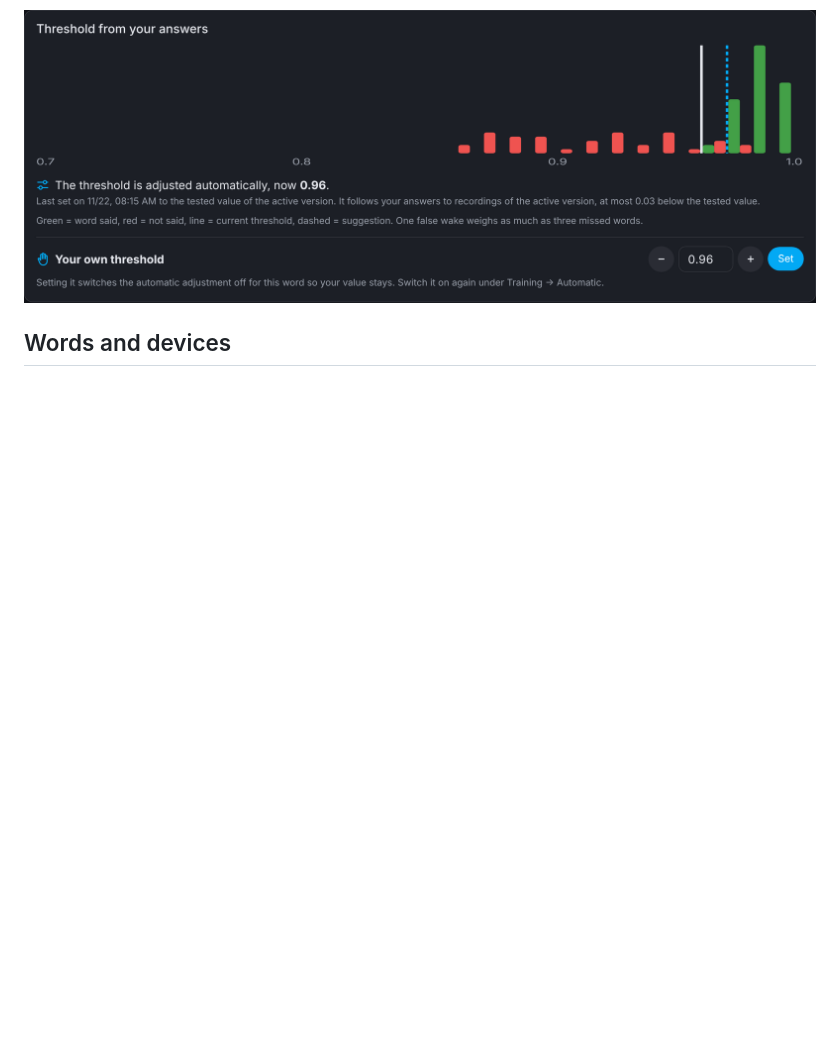
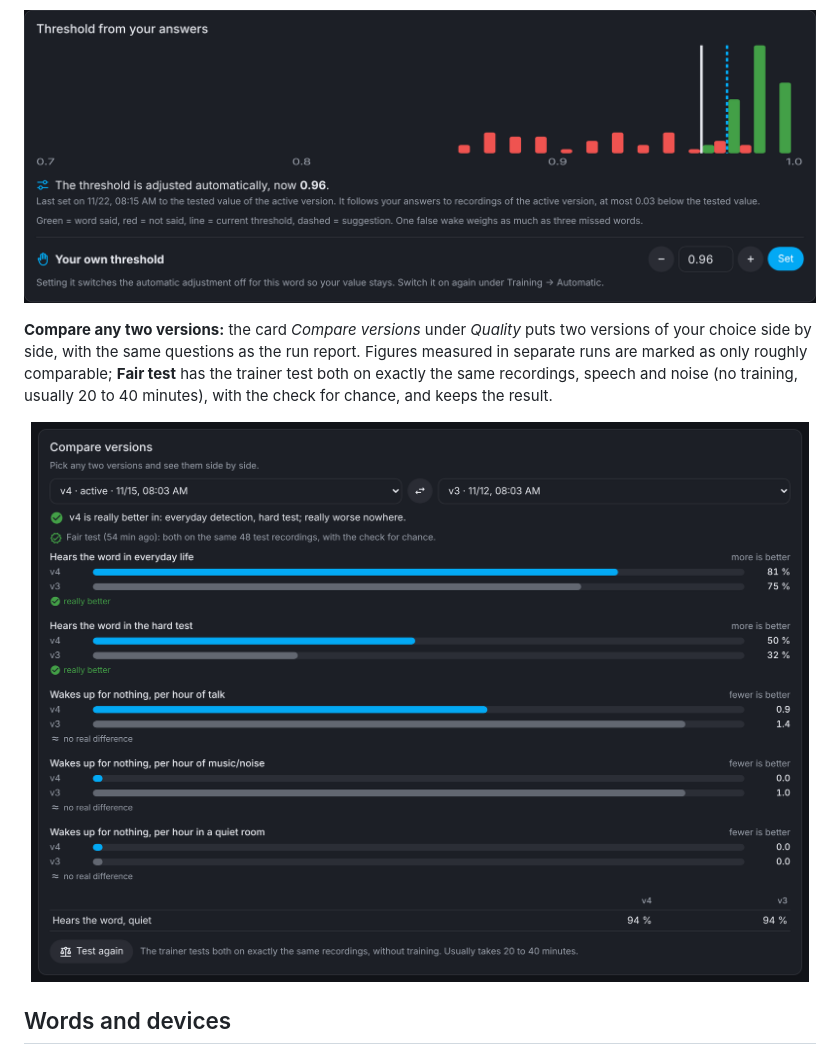
Before and after one commit to Wadim-dev/WakeWordStudio_ha, a Markdown page: README.md, the part around one of its changes. Drawn GitHub-style; pictures changed too: docs/images/compare.png (added); blank space fills up the shorter version.

```diff
--- a/README.md
+++ b/README.md
@@ -121,6 +121,10 @@ While it runs, the *Training* page shows the run as a path of stations (ingredie
 Everyday detection and a bar per condition (quiet, soft, reverb, music, TV, all at once), the hard test with its four conditions, the newest measurement of the active version (every run tests it again), false wakes per hour of speech and of music/noise, results per person, a **table of your answers against the device's confidence** (cells where you and the model strongly disagree are outlined – tap one to listen to exactly those recordings and decide again), how the devices did in daily use – and the **threshold, adjusted by itself**: on rollout the devices get the value the version was tested with, afterwards it follows your answers to recordings of that version (never more than 0.03 below the tested value). Switch it off in Training → Automatic to apply the suggestion yourself. Or set **your own threshold** right there (− / + in steps of 0.01, *Set*); it then stays until you change it. Every version stays available and can be rolled back.
 
 <p align="center"><img src="https://raw.githubusercontent.com/Wadim-dev/WakeWordStudio_ha/main/docs/images/threshold.png" alt="Setting your own threshold" width="900"></p>
+
+**Compare any two versions:** the card *Compare versions* under *Quality* puts two versions of your choice side by side, with the same questions as the run report. Figures measured in separate runs are marked as only roughly comparable; **Fair test** has the trainer test both on exactly the same recordings, speech and noise (no training, usually 20 to 40 minutes), with the check for chance, and keeps the result.
+
+<p align="center"><img src="https://raw.githubusercontent.com/Wadim-dev/WakeWordStudio_ha/main/docs/images/compare.png" alt="Comparing two versions of your choice" width="900"></p>
 
 ## Words and devices
 
```
Also changed, not shown: other parts of README.md (+1 -1 lines), CHANGELOG.md (+6 -0 lines), 12 other files.
